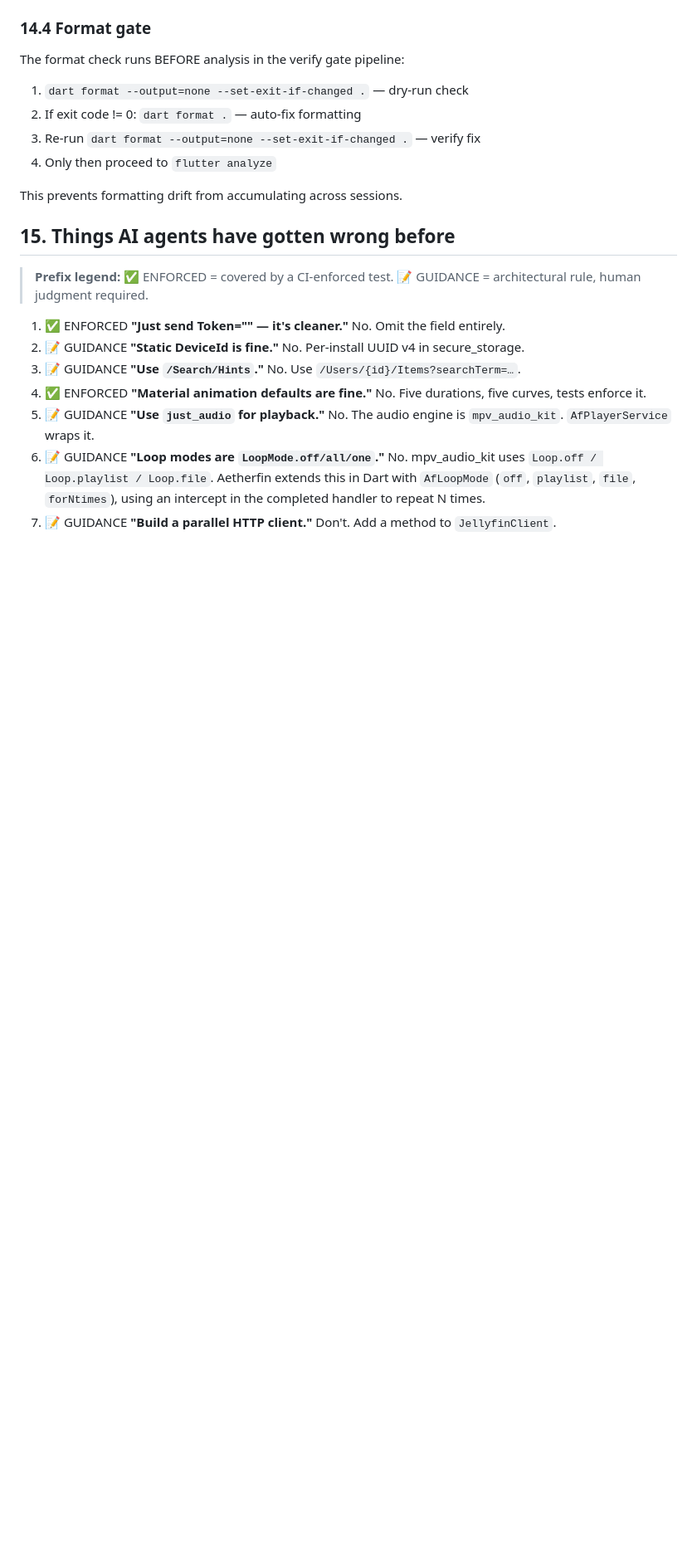
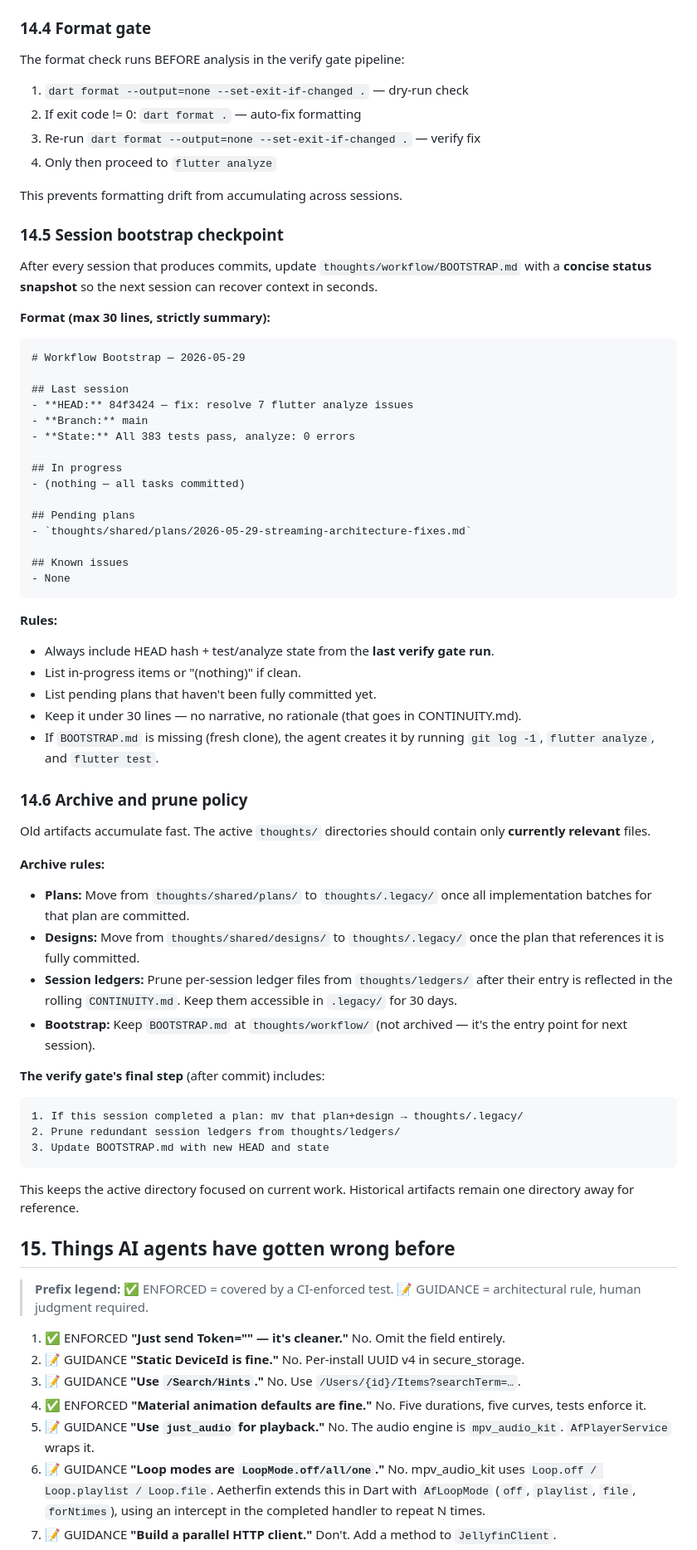
Before and after one commit to LanSynergy/mobile-app, a Markdown page: CLAUDE.md, the part around one of its changes. Shown at 83% size. GitHub-like rendering; blank space fills up the shorter version.

Commit message:
docs: add lean plans, session bootstrap, and auto-prune conventions to CLAUDE.md §14

````diff
--- a/CLAUDE.md
+++ b/CLAUDE.md
@@ -816,6 +852,55 @@ The format check runs BEFORE analysis in the verify gate pipeline:
 4. Only then proceed to `flutter analyze`
 
 This prevents formatting drift from accumulating across sessions.
+
+### 14.5 Session bootstrap checkpoint
+
+After every session that produces commits, update `thoughts/workflow/BOOTSTRAP.md` with a **concise status snapshot** so the next session can recover context in seconds.
+
+**Format (max 30 lines, strictly summary):**
+```markdown
+# Workflow Bootstrap — 2026-05-29
+
+## Last session
+- **HEAD:** 84f3424 — fix: resolve 7 flutter analyze issues
+- **Branch:** main
+- **State:** All 383 tests pass, analyze: 0 errors
+
+## In progress
+- (nothing — all tasks committed)
+
+## Pending plans
+- `thoughts/shared/plans/2026-05-29-streaming-architecture-fixes.md`
+
+## Known issues
+- None
+```
+
+**Rules:**
+- Always include HEAD hash + test/analyze state from the **last verify gate run**.
+- List in-progress items or "(nothing)" if clean.
+- List pending plans that haven't been fully committed yet.
+- Keep it under 30 lines — no narrative, no rationale (that goes in CONTINUITY.md).
+- If `BOOTSTRAP.md` is missing (fresh clone), the agent creates it by running `git log -1`, `flutter analyze`, and `flutter test`.
+
+### 14.6 Archive and prune policy
+
+Old artifacts accumulate fast. The active `thoughts/` directories should contain only **currently relevant** files.
+
+**Archive rules:**
+- **Plans:** Move from `thoughts/shared/plans/` to `thoughts/.legacy/` once all implementation batches for that plan are committed.
+- **Designs:** Move from `thoughts/shared/designs/` to `thoughts/.legacy/` once the plan that references it is fully committed.
+- **Session ledgers:** Prune per-session ledger files from `thoughts/ledgers/` after their entry is reflected in the rolling `CONTINUITY.md`. Keep them accessible in `.legacy/` for 30 days.
+- **Bootstrap:** Keep `BOOTSTRAP.md` at `thoughts/workflow/` (not archived — it's the entry point for next session).
+
+**The verify gate's final step** (after commit) includes:
+```
+1. If this session completed a plan: mv that plan+design → thoughts/.legacy/
+2. Prune redundant session ledgers from thoughts/ledgers/
+3. Update BOOTSTRAP.md with new HEAD and state
+```
+
+This keeps the active directory focused on current work. Historical artifacts remain one directory away for reference.
 
 ## 15. Things AI agents have gotten wrong before
 
````
Also changed, not shown: other parts of CLAUDE.md (+36 -0 lines).
